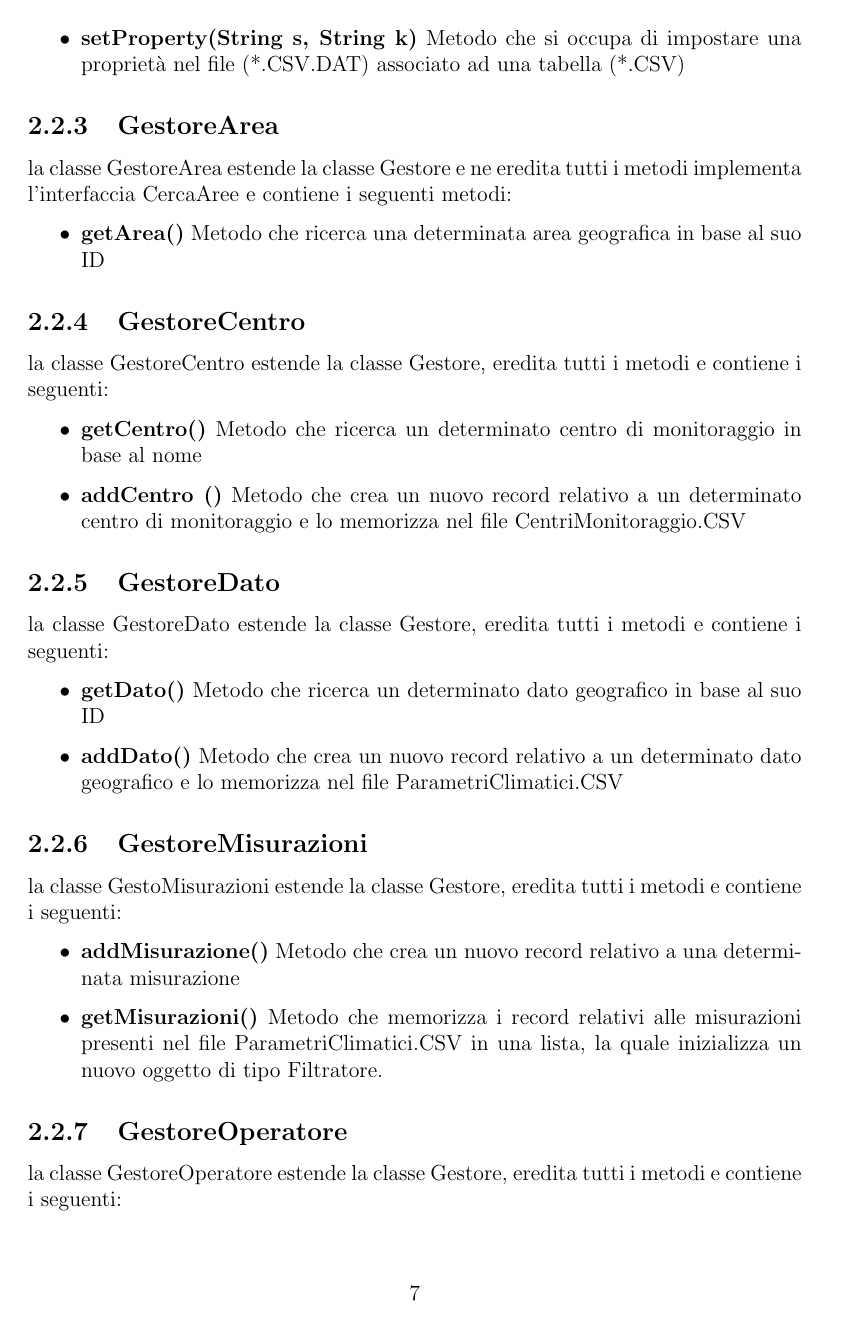
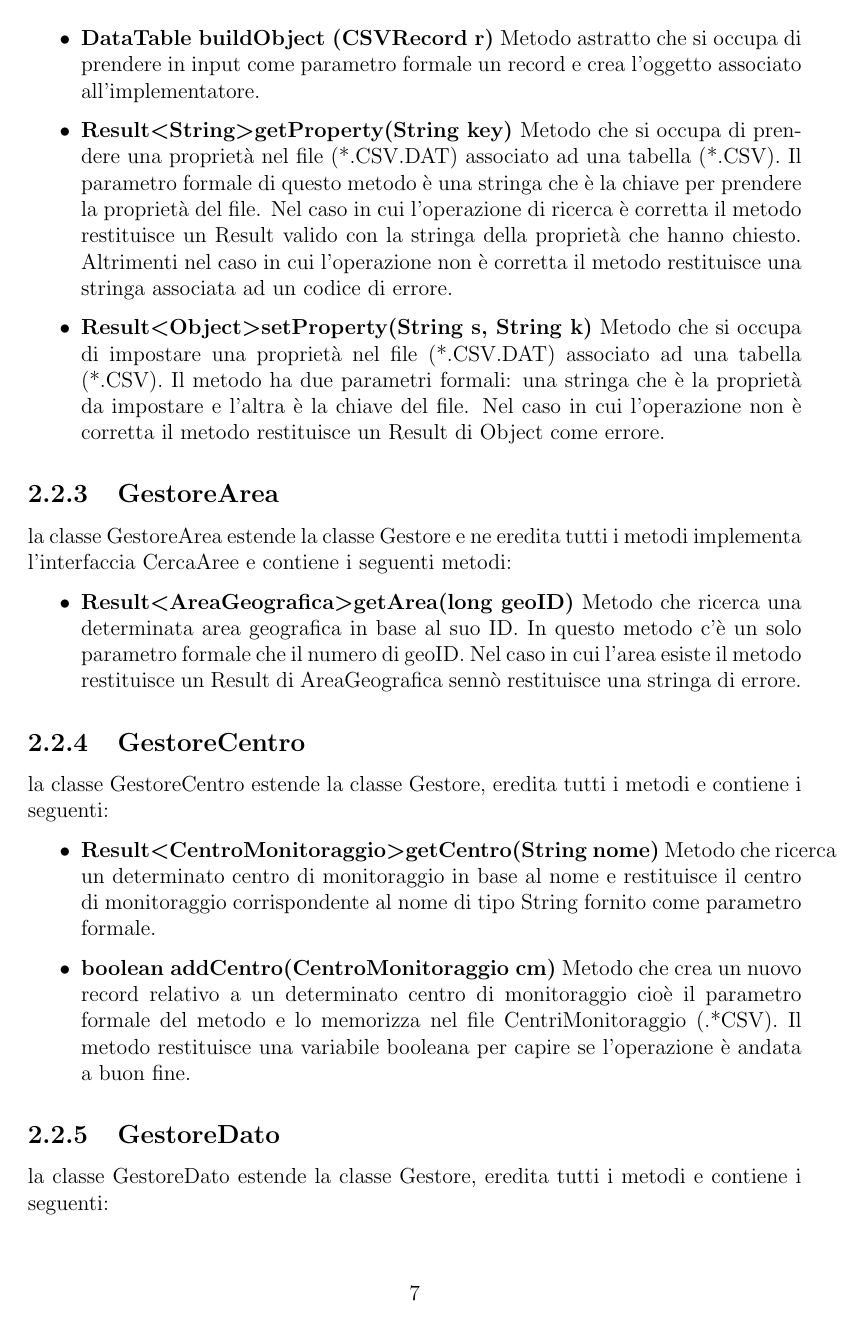
Before and after one commit to Qu4draetto-A3B/UniLab, a LaTeX document (doc/Manuale-Tecnico/Manuale Tecnico.tex): page 8 of 10 before the commit and page 8 of 11 after it. Compiled offline with pdfLaTeX.

Commit message:
Manuale Utente, finito packaje Gestore

```diff
--- a/doc/Manuale-Tecnico/Manuale Tecnico.tex
+++ b/doc/Manuale-Tecnico/Manuale Tecnico.tex
@@ -88,38 +88,41 @@
 				Metodo che si occupa di ricaricare (chiudere e riaprire un file)
-				\item  \textbf{setProperty(String s, String k)}
-				Metodo che si occupa di impostare una proprietà nel file (*.CSV.DAT) associato ad una tabella (*.CSV)
+
+				\item \textbf {DataTable buildObject (CSVRecord r)}
+				Metodo astratto che si occupa di prendere in input come parametro formale un record e crea l'oggetto associato all'implementatore.
+
+				\item \textbf{Result\textless String\textgreater getProperty(String key)}
+				Metodo che si occupa di prendere una proprietà nel file (*.CSV.DAT) associato ad una tabella (*.CSV). Il parametro formale di questo metodo è una stringa che è la chiave per prendere la proprietà del file. Nel caso in cui l'operazione di ricerca è corretta il metodo restituisce un Result valido con la stringa della proprietà che hanno chiesto. Altrimenti nel caso in cui l'operazione non è corretta il metodo restituisce una stringa associata ad un codice di errore.
+
+				\item  \textbf{Result\textless Object\textgreater setProperty(String s, String k)}
+				Metodo che si occupa di impostare una proprietà nel file (*.CSV.DAT) associato ad una tabella (*.CSV). Il metodo ha due parametri formali: una stringa che è la proprietà da impostare e l'altra è la chiave del file. Nel caso in cui l'operazione non è corretta il metodo restituisce un Result di Object come errore.
 			\end{itemize}
 
 			\subsection{GestoreArea}
 			la classe GestoreArea estende la classe Gestore e ne eredita tutti i metodi
 			implementa l'interfaccia CercaAree e contiene i seguenti metodi:
 			\begin{itemize}
-				\item \textbf{getArea()}
-				Metodo che ricerca una determinata area geografica in base al suo ID
+				\item \textbf{Result\textless AreaGeografica\textgreater getArea(long geoID)}
+				Metodo che ricerca una determinata area geografica in base al suo ID. In questo metodo c'è un solo parametro formale che il numero di geoID. Nel caso in cui l'area esiste il metodo restituisce un Result di AreaGeografica sennò restituisce una stringa di errore.
 			\end{itemize}
 
 			\subsection{GestoreCentro}
 			la classe GestoreCentro estende la classe Gestore, eredita tutti i metodi e contiene i seguenti:
 			\begin{itemize}
-				\item \textbf{getCentro()}
-				Metodo che ricerca un determinato centro di monitoraggio in base al nome
-				\item \textbf {addCentro ()}
-				Metodo che crea un nuovo record relativo a un determinato centro di monitoraggio e lo memorizza nel file CentriMonitoraggio.CSV
+				\item \textbf{Result\textless CentroMonitoraggio\textgreater getCentro(String nome)}
+				Metodo che ricerca un determinato centro di monitoraggio in base al nome e restituisce il centro di monitoraggio corrispondente al nome di tipo String fornito come parametro formale.
+				\item \textbf {boolean addCentro(CentroMonitoraggio cm)}
+				Metodo che crea un nuovo record relativo a un determinato centro di monitoraggio cioè il parametro formale del metodo e lo memorizza nel file CentriMonitoraggio (.*CSV). Il metodo restituisce una variabile booleana per capire se l'operazione è andata a buon fine.
 			\end{itemize}
 
 			\subsection{GestoreDato}
 			la classe GestoreDato estende la classe Gestore, eredita tutti i metodi e contiene i seguenti:
 			\begin{itemize}
-				\item \textbf{getDato()}
-				Metodo che ricerca un determinato dato geografico in base al suo ID
-				\item \textbf {addDato()}
-				Metodo che crea un nuovo record relativo a un determinato dato geografico e lo memorizza nel file ParametriClimatici.CSV
+				\item \textbf{Result \textless DatoGeografico \textgreater getDato(long rid)}
+				Metodo che ricerca un determinato dato geografico in base al suo ID che è il parametro formale del metodo. Il metodo restituisce un Result di DatoGeografico se l'operazione è andata a buon fine. Invece Se l'operazione non è stata eseguita correttamente restituisce un Result di stringa per indicare l'errore.
+				\item \textbf {Result \textless Object\textgreater addDato(DatoGeografico dato)}
+				Metodo che crea un nuovo record relativo a un determinato dato geografico che è il parametro formale e lo memorizza nel file ParametriClimatici.CSV. Il metodo restituisce un Result di Object se l'operazione non è andata a buon fine.
 			\end{itemize}
 
 			\subsection{GestoreMisurazioni}
 			la classe GestoMisurazioni estende la classe Gestore, eredita tutti i metodi e contiene i seguenti:
 			\begin{itemize}
-				\item \textbf{addMisurazione()}
-				Metodo che crea un nuovo record relativo a una determinata misurazione
-				\item \textbf {getMisurazioni()}
-				Metodo che memorizza i record relativi alle misurazioni presenti nel file ParametriClimatici.CSV in una lista, la quale inizializza un nuovo oggetto di tipo Filtratore.
@@ -133 +138,0 @@
-				\item \textbf{login()}
```
Also changed, not shown: doc/Manuale-Tecnico/Manuale Tecnico.pdf, doc/Manuale-Tecnico/Manuale Tecnico.tex (22 more changed lines), 3 other files.
